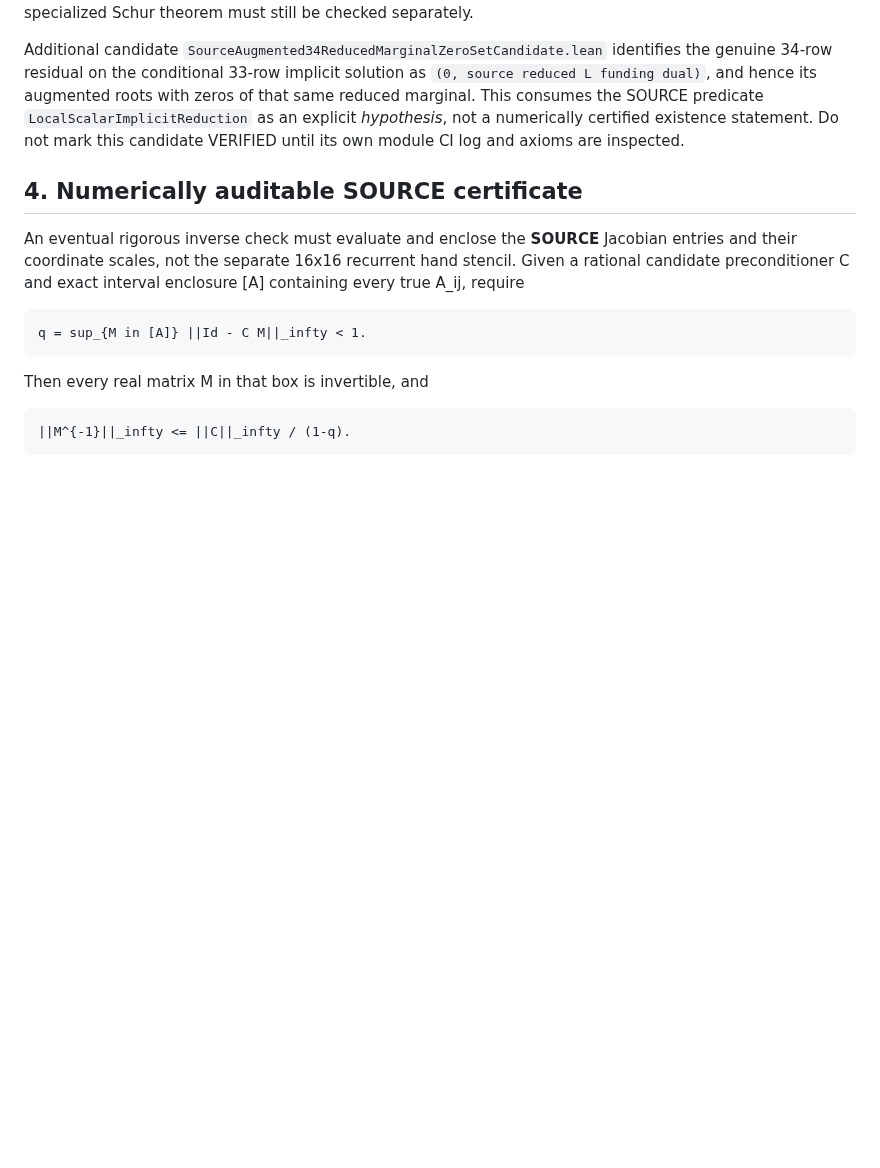
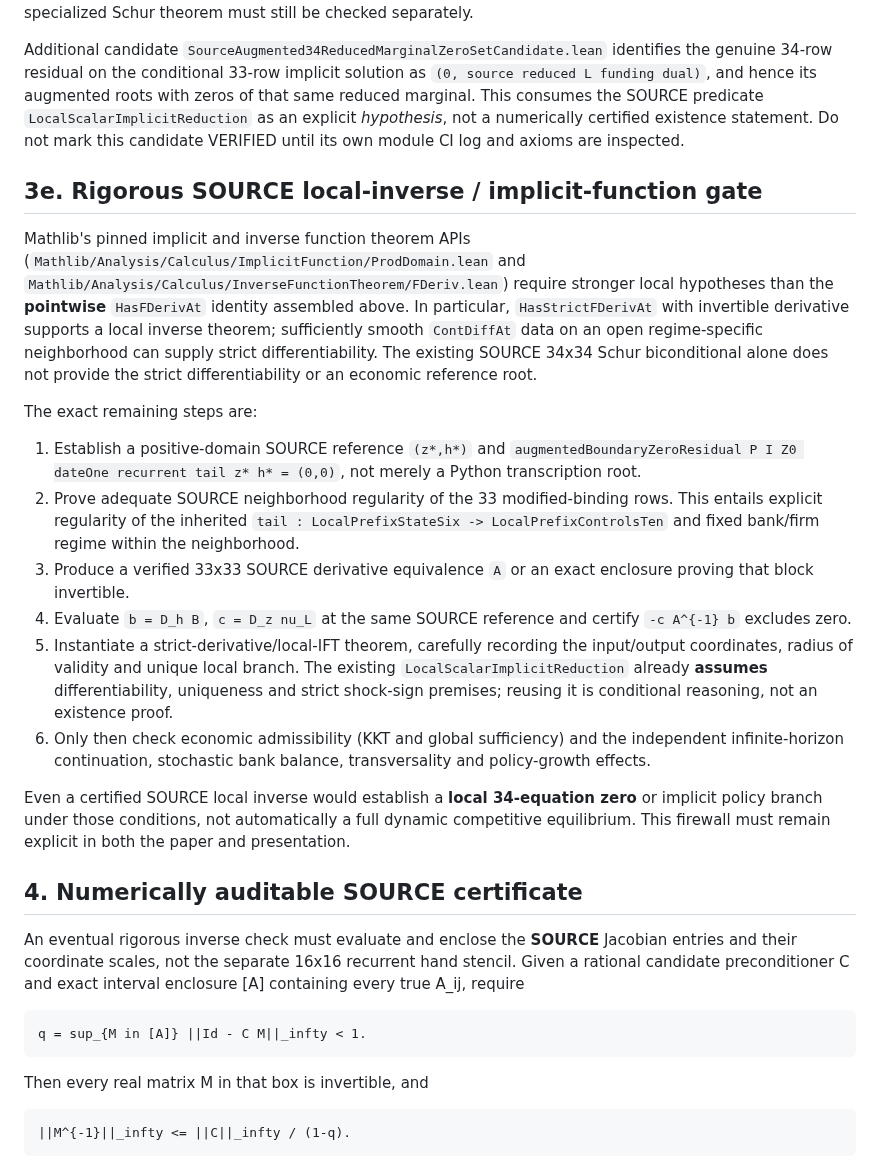
Before and after one commit to alejandroventuraventurameza-tech/ai-project, a Markdown page: docs/SOURCE_AUGMENTED_34_JACOBIAN_SCHUR_GATE_20261114.md, the part around the change. Rendered like a GitHub page; blank space fills up the shorter version.

Commit message:
docs: specify SOURCE strict-derivative IFT gate and economic admissibility firewall [skip ci]

```diff
--- a/docs/SOURCE_AUGMENTED_34_JACOBIAN_SCHUR_GATE_20261114.md
+++ b/docs/SOURCE_AUGMENTED_34_JACOBIAN_SCHUR_GATE_20261114.md
@@ -251,6 +251,46 @@ as an explicit *hypothesis*, not a numerically certified existence
 statement. Do not mark this candidate VERIFIED until its own module
 CI log and axioms are inspected.
 
+## 3e. Rigorous SOURCE local-inverse / implicit-function gate
+
+Mathlib's pinned implicit and inverse function theorem APIs
+(`Mathlib/Analysis/Calculus/ImplicitFunction/ProdDomain.lean` and
+`Mathlib/Analysis/Calculus/InverseFunctionTheorem/FDeriv.lean`)
+require stronger local hypotheses than the **pointwise**
+`HasFDerivAt` identity assembled above. In particular,
+`HasStrictFDerivAt` with invertible derivative supports a local
+inverse theorem; sufficiently smooth `ContDiffAt` data on an
+open regime-specific neighborhood can supply strict differentiability.
+The existing SOURCE 34x34 Schur biconditional alone does not provide
+the strict differentiability or an economic reference root.
+
+The exact remaining steps are:
+1. Establish a positive-domain SOURCE reference `(z*,h*)` and
+   `augmentedBoundaryZeroResidual P I Z0 dateOne recurrent tail
+     z* h* = (0,0)`, not merely a Python transcription root.
+2. Prove adequate SOURCE neighborhood regularity of the 33
+   modified-binding rows. This entails explicit regularity of the
+   inherited `tail : LocalPrefixStateSix -> LocalPrefixControlsTen`
+   and fixed bank/firm regime within the neighborhood.
+3. Produce a verified 33x33 SOURCE derivative equivalence `A`
+   or an exact enclosure proving that block invertible.
+4. Evaluate `b = D_h B`, `c = D_z nu_L` at the same SOURCE
+   reference and certify `-c A^{-1} b` excludes zero.
+5. Instantiate a strict-derivative/local-IFT theorem, carefully
+   recording the input/output coordinates, radius of validity and
+   unique local branch. The existing
+   `LocalScalarImplicitReduction` already **assumes**
+   differentiability, uniqueness and strict shock-sign premises;
+   reusing it is conditional reasoning, not an existence proof.
+6. Only then check economic admissibility (KKT and global
+   sufficiency) and the independent infinite-horizon continuation,
+   stochastic bank balance, transversality and policy-growth effects.
+
+Even a certified SOURCE local inverse would establish a **local
+34-equation zero** or implicit policy branch under those conditions,
+not automatically a full dynamic competitive equilibrium. This
+firewall must remain explicit in both the paper and presentation.
+
 ## 4. Numerically auditable SOURCE certificate
 
 An eventual rigorous inverse check must evaluate and enclose the
```
